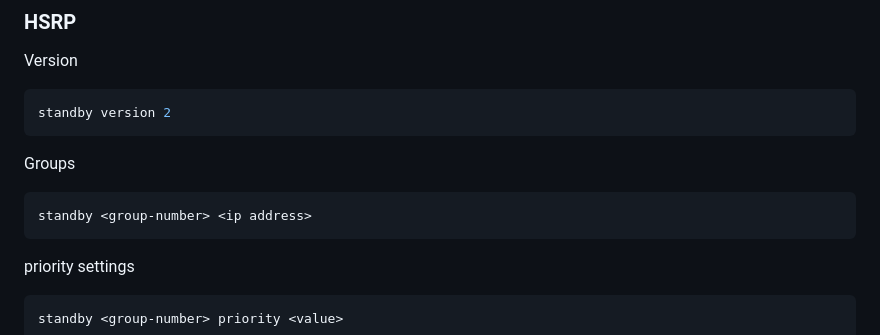
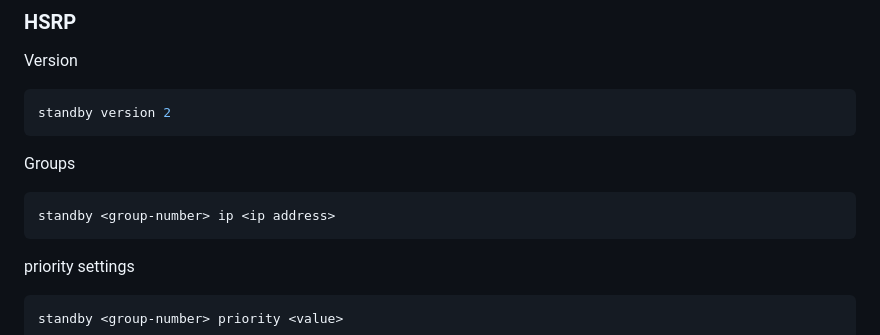
Before and after one commit to zVSciy/Cheat-Sheets, a Markdown page: Cisco-Cheat-Sheet.md, the part around the change. Drawn GitHub-style.

````diff
--- a/Cisco-Cheat-Sheet.md
+++ b/Cisco-Cheat-Sheet.md
@@ -266,7 +266,7 @@ standby version 2
 ```
 Groups
 ```console
-standby <group-number> <ip address>
+standby <group-number> ip <ip address>
 ```
 priority settings
 ```console
````
